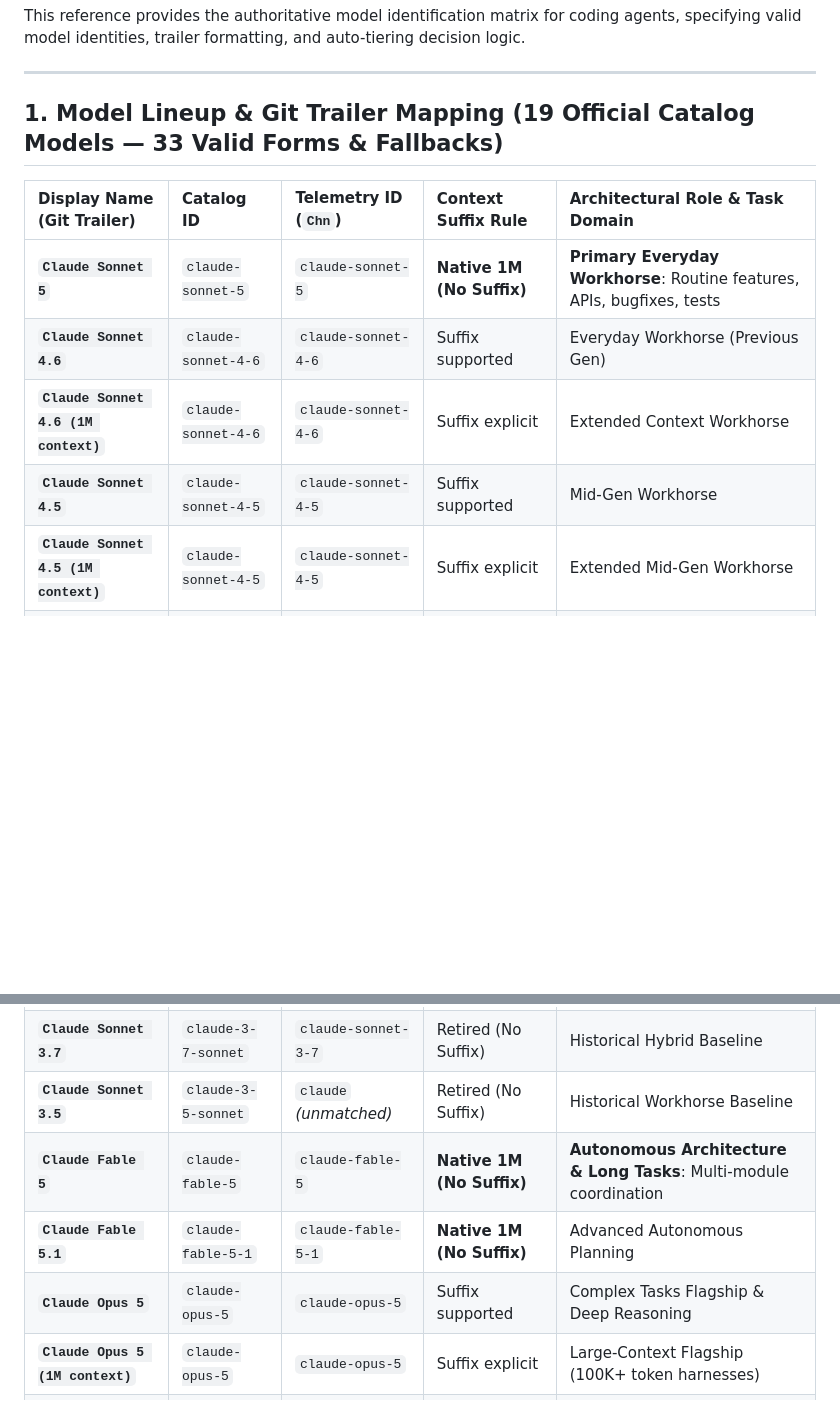
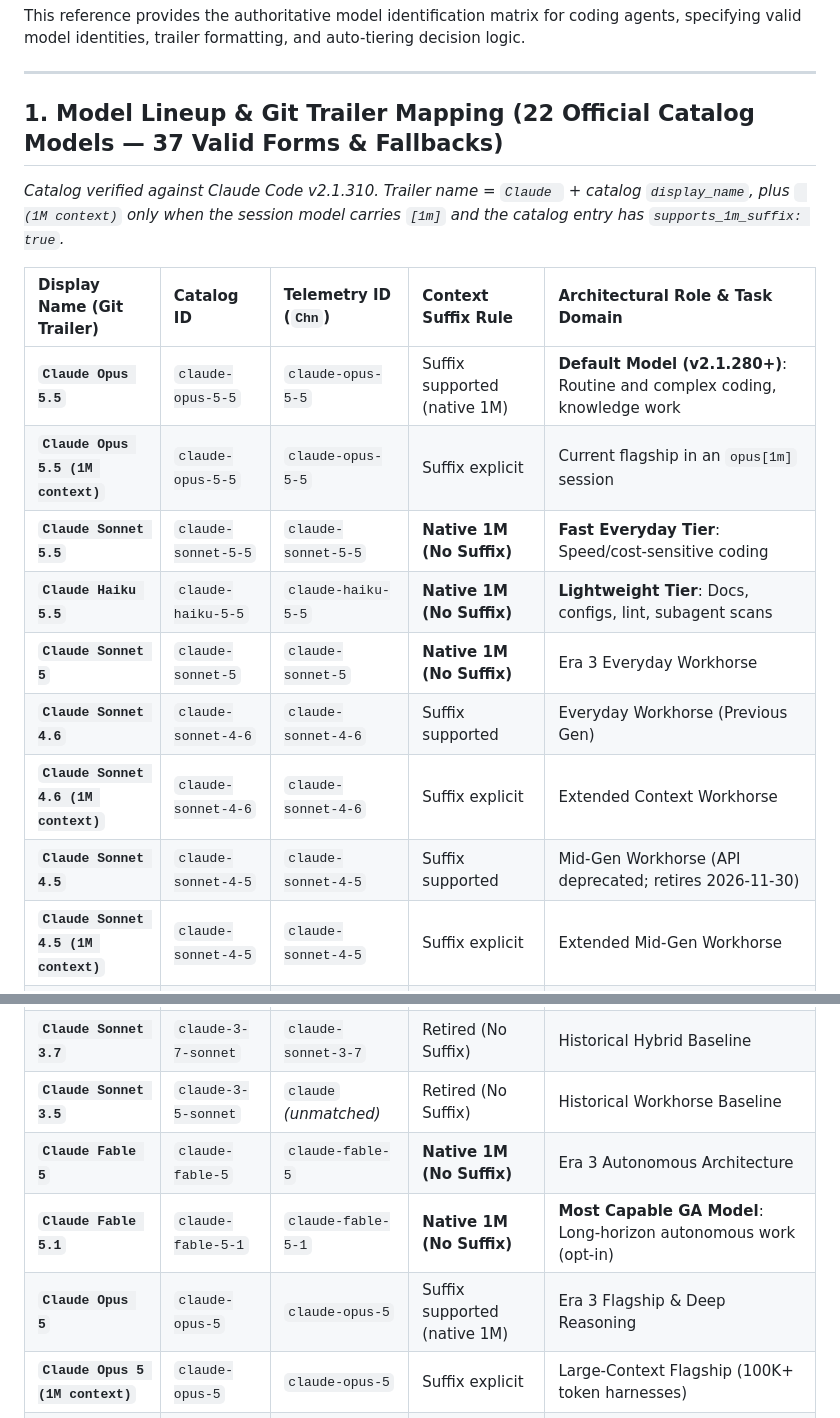
Before and after one commit to Juwan-Hwang/claude-mimic, a Markdown page: references/model-matrix.md, 2 parts joined by grey strips. Rendered like a GitHub page; blank space fills up the shorter version.

```diff
--- a/references/model-matrix.md
+++ b/references/model-matrix.md
@@ -4,22 +4,28 @@ This reference provides the authoritative model identification matrix for coding
 
 ---
 
-## 1. Model Lineup & Git Trailer Mapping (19 Official Catalog Models — 33 Valid Forms & Fallbacks)
+## 1. Model Lineup & Git Trailer Mapping (22 Official Catalog Models — 37 Valid Forms & Fallbacks)
+
+*Catalog verified against Claude Code v2.1.310. Trailer name = `Claude ` + catalog `display_name`, plus ` (1M context)` only when the session model carries `[1m]` and the catalog entry has `supports_1m_suffix: true`.*
 
 | Display Name (Git Trailer) | Catalog ID | Telemetry ID (`Chn`) | Context Suffix Rule | Architectural Role & Task Domain |
 | :--- | :--- | :--- | :--- | :--- |
-| **`Claude Sonnet 5`** | `claude-sonnet-5` | `claude-sonnet-5` | **Native 1M (No Suffix)** | **Primary Everyday Workhorse**: Routine features, APIs, bugfixes, tests |
+| **`Claude Opus 5.5`** | `claude-opus-5-5` | `claude-opus-5-5` | Suffix supported (native 1M) | **Default Model (v2.1.280+)**: Routine and complex coding, knowledge work |
+| **`Claude Opus 5.5 (1M context)`** | `claude-opus-5-5` | `claude-opus-5-5` | Suffix explicit | Current flagship in an `opus[1m]` session |
+| **`Claude Sonnet 5.5`** | `claude-sonnet-5-5` | `claude-sonnet-5-5` | **Native 1M (No Suffix)** | **Fast Everyday Tier**: Speed/cost-sensitive coding |
+| **`Claude Haiku 5.5`** | `claude-haiku-5-5` | `claude-haiku-5-5` | **Native 1M (No Suffix)** | **Lightweight Tier**: Docs, configs, lint, subagent scans |
+| **`Claude Sonnet 5`** | `claude-sonnet-5` | `claude-sonnet-5` | **Native 1M (No Suffix)** | Era 3 Everyday Workhorse |
 | **`Claude Sonnet 4.6`** | `claude-sonnet-4-6` | `claude-sonnet-4-6` | Suffix supported | Everyday Workhorse (Previous Gen) |
 | **`Claude Sonnet 4.6 (1M context)`** | `claude-sonnet-4-6` | `claude-sonnet-4-6` | Suffix explicit | Extended Context Workhorse |
-| **`Claude Sonnet 4.5`** | `claude-sonnet-4-5` | `claude-sonnet-4-5` | Suffix supported | Mid-Gen Workhorse |
+| **`Claude Sonnet 4.5`** | `claude-sonnet-4-5` | `claude-sonnet-4-5` | Suffix supported | Mid-Gen Workhorse (API deprecated; retires 2026-11-30) |
 | **`Claude Sonnet 4.5 (1M context)`** | `claude-sonnet-4-5` | `claude-sonnet-4-5` | Suffix explicit | Extended Mid-Gen Workhorse |
 | **`Claude Sonnet 4`** | `claude-sonnet-4-0` | `claude-sonnet-4` | Suffix supported | Historical Workhorse Baseline |
 | **`Claude Sonnet 4 (1M context)`** | `claude-sonnet-4-0` | `claude-sonnet-4` | Suffix explicit | Extended Historical Baseline |
 | **`Claude Sonnet 3.7`** | `claude-3-7-sonnet` | `claude-sonnet-3-7` | Retired (No Suffix) | Historical Hybrid Baseline |
 | **`Claude Sonnet 3.5`** | `claude-3-5-sonnet` | `claude` *(unmatched)* | Retired (No Suffix) | Historical Workhorse Baseline |
-| **`Claude Fable 5`** | `claude-fable-5` | `claude-fable-5` | **Native 1M (No Suffix)** | **Autonomous Architecture & Long Tasks**: Multi-module coordination |
-| **`Claude Fable 5.1`** | `claude-fable-5-1` | `claude-fable-5-1` | **Native 1M (No Suffix)** | Advanced Autonomous Planning |
-| **`Claude Opus 5`** | `claude-opus-5` | `claude-opus-5` | Suffix supported | Complex Tasks Flagship & Deep Reasoning |
+| **`Claude Fable 5`** | `claude-fable-5` | `claude-fable-5` | **Native 1M (No Suffix)** | Era 3 Autonomous Architecture |
+| **`Claude Fable 5.1`** | `claude-fable-5-1` | `claude-fable-5-1` | **Native 1M (No Suffix)** | **Most Capable GA Model**: Long-horizon autonomous work (opt-in) |
+| **`Claude Opus 5`** | `claude-opus-5` | `claude-opus-5` | Suffix supported (native 1M) | Era 3 Flagship & Deep Reasoning |
 | **`Claude Opus 5 (1M context)`** | `claude-opus-5` | `claude-opus-5` | Suffix explicit | Large-Context Flagship (100K+ token harnesses) |
 | **`Claude Opus 4.8`** | `claude-opus-4-8` | `claude-opus-4-8` | Suffix supported | Enterprise Reasoning Tier |
 | **`Claude Opus 4.8 (1M context)`** | `claude-opus-4-8` | `claude-opus-4-8` | Suffix explicit | Extended Context Enterprise |
```
Also changed, not shown: other parts of references/model-matrix.md (+24 -21 lines), 2 other files.
